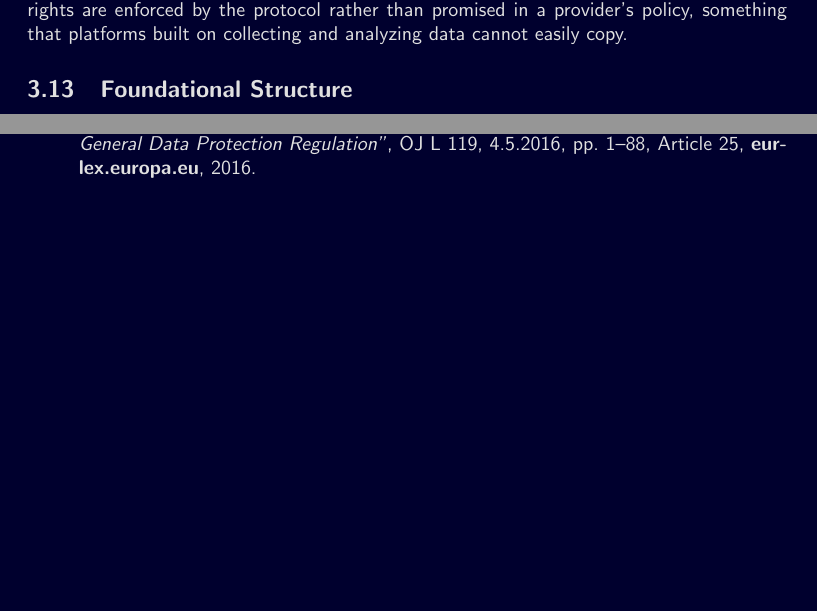
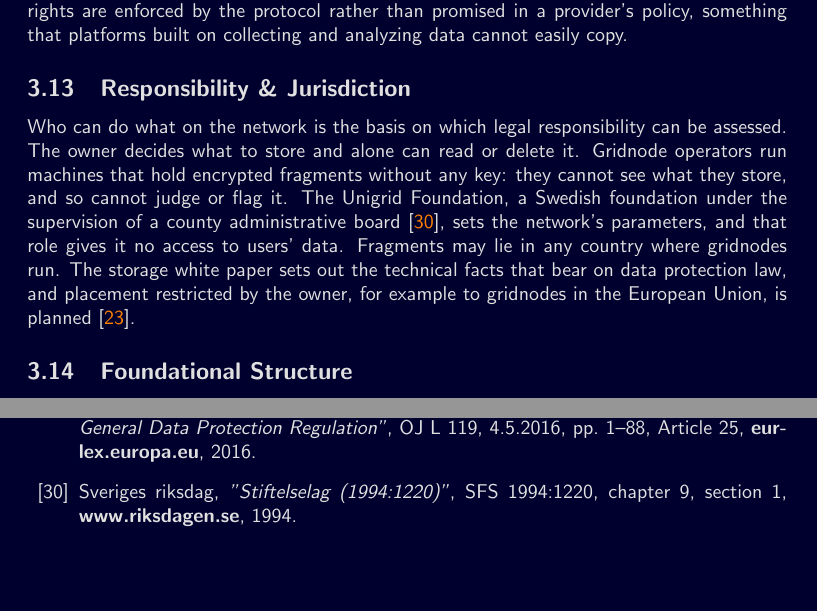
Before and after one commit to unigrid-project/documentation-orange-paper, a LaTeX paper (unigrid-orangepaper.tex): two parts of pages 14 and 22 of 22, joined at a grey line, cut so that both start at the same text, the shorter picture padded with empty space. Compiled offline with pdfLaTeX.

Commit message:
Say who can do what with stored data
Owners, gridnode operators and the foundation each get a sentence, as
the basis for assessing legal responsibility.

```diff
--- a/unigrid-orangepaper.tex
+++ b/unigrid-orangepaper.tex
@@ -334,6 +334,9 @@ Privacy-enhancing technologies go further than anonymization, which strips names
 
 \noindent These properties answer the call of the GDPR for data protection by design and by default \cite{gdpr2016}. For the European digital single market they make Unigrid a framework in which data rights are enforced by the protocol rather than promised in a provider's policy, something that platforms built on collecting and analyzing data cannot easily copy.
 
+\subsection{Responsibility \& Jurisdiction}
+Who can do what on the network is the basis on which legal responsibility can be assessed. The owner decides what to store and alone can read or delete it. Gridnode operators run machines that hold encrypted fragments without any key: they cannot see what they store, and so cannot judge or flag it. The Unigrid Foundation, a Swedish foundation under the supervision of a county administrative board \cite{stiftelselag}, sets the network's parameters, and that role gives it no access to users' data. Fragments may lie in any country where gridnodes run. The storage white paper sets out the technical facts that bear on data protection law, and placement restricted by the owner, for example to gridnodes in the European Union, is planned \cite{storage2026}.
+
 \subsection{Foundational Structure}
 The foundation will be overseen by the county administrative board of the region, helping to ensure that assets are properly managed and that the foundation charter is adhered to.
 
@@ -644,6 +647,13 @@ This paper covers some of the features of the Unigrid network and why the founda
 	\href{https://eur-lex.europa.eu/eli/reg/2016/679/oj}{eur-lex.europa.eu},
 	2016.
 
+\bibitem{stiftelselag}
+	Sveriges riksdag,
+	\emph{"Stiftelselag (1994:1220)"},
+	SFS 1994:1220, chapter 9, section 1,
+	\href{https://www.riksdagen.se/sv/dokument-och-lagar/dokument/svensk-forfattningssamling/stiftelselag-19941220_sfs-1994-1220/}{www.riksdagen.se},
+	1994.
+
 \end{thebibliography}
 
 \end{document}
```
